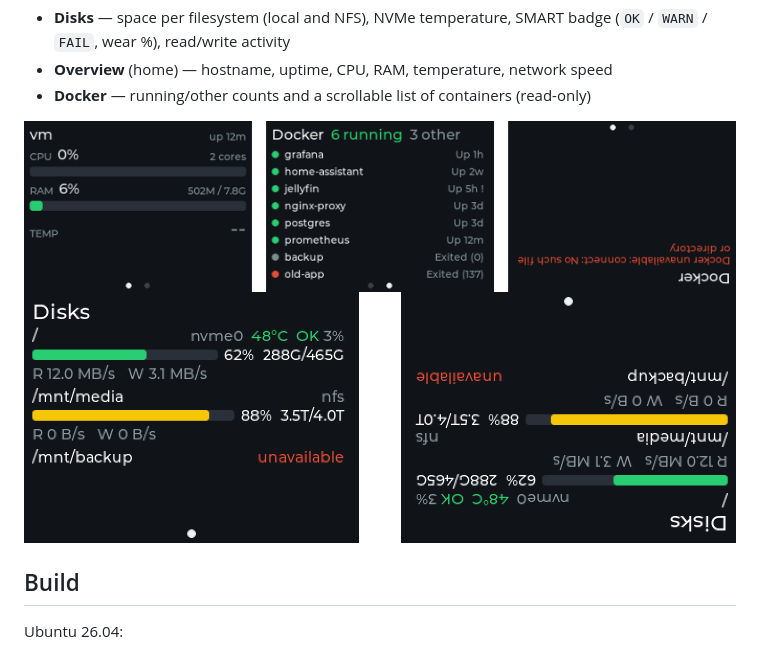
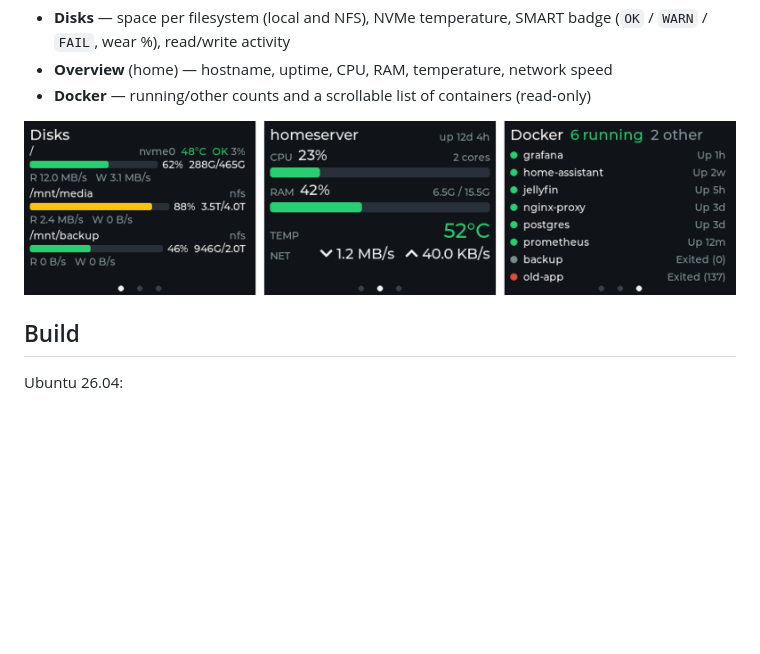
Before and after one commit to scrolltex/rpusbdisp-status, a Markdown page: README.md, the part around the change. GitHub-like rendering; pictures changed too: docs/screenshots-disks.png (deleted), docs/screenshots.png; blank space fills up the shorter version.

Commit message:
docs: one README screenshot with all three pages
Co-Authored-By: Claude Opus 5.5 <noreply@anthropic.com>

```diff
--- a/README.md
+++ b/README.md
@@ -12,8 +12,7 @@ The program starts on Overview and slides back to it after a minute without touc
 - **Overview** (home) — hostname, uptime, CPU, RAM, temperature, network speed
 - **Docker** — running/other counts and a scrollable list of containers (read-only)
 
-![screens](docs/screenshots.png)
-![disks](docs/screenshots-disks.png)
+![Disks, Overview and Docker pages](docs/screenshots.png)
 
 ## Build
 
```
